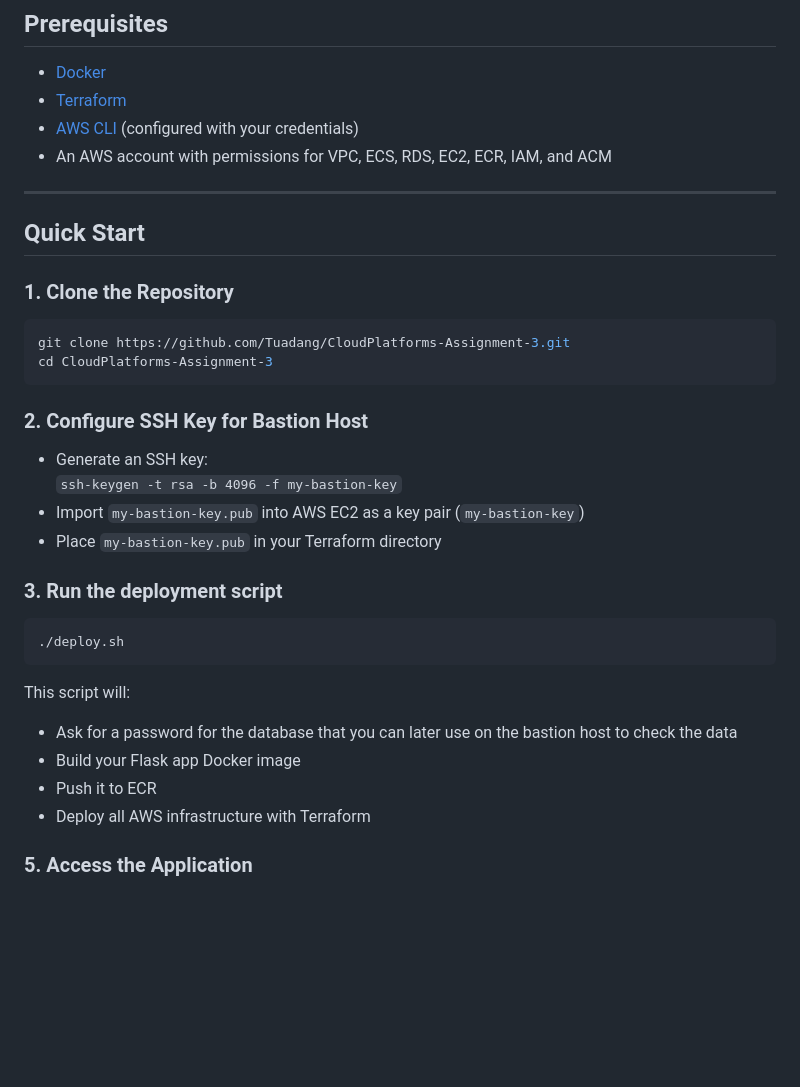
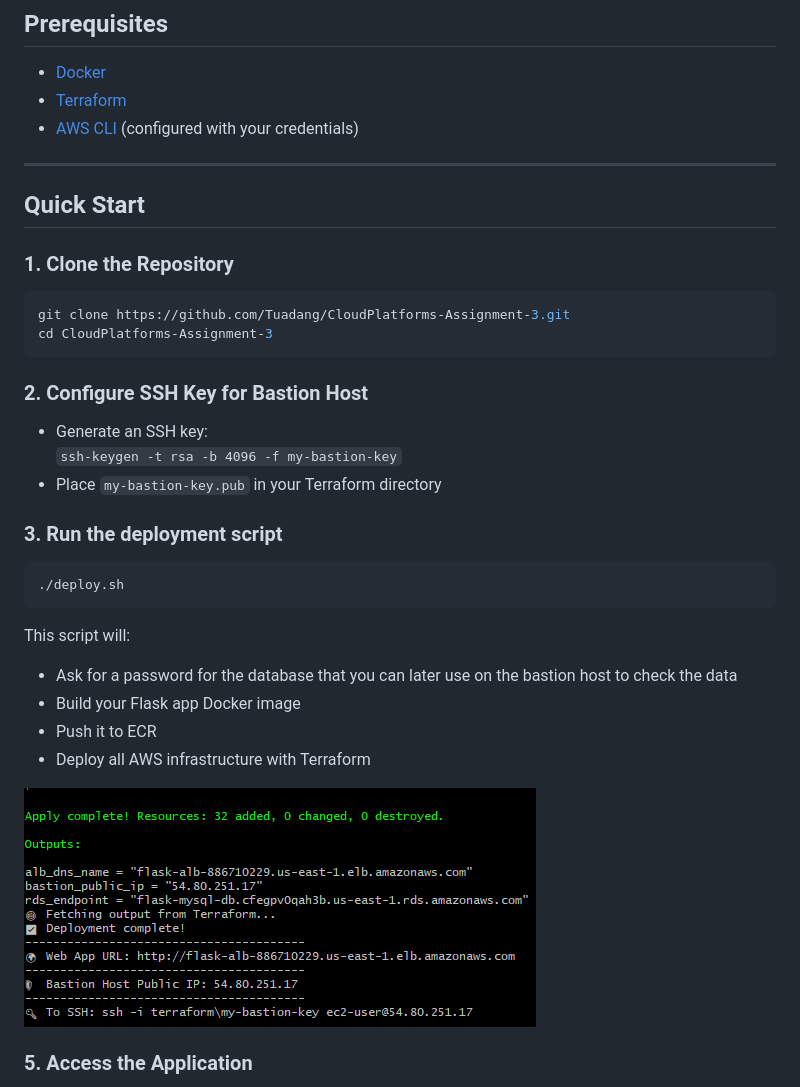
Before and after one commit to Tuadang/CloudPlatforms-Assignment-3, a Markdown page: README.md, the part around the change. Drawn GitHub-style; pictures changed too: docs/img/output-example.png (added); blank space fills up the shorter version.

```diff
--- a/README.md
+++ b/README.md
@@ -32,7 +32,6 @@ This project demonstrates a **multi-tier cloud architecture** for a simple CRUD
 - [Docker](https://www.docker.com/)
 - [Terraform](https://www.terraform.io/downloads)
 - [AWS CLI](https://aws.amazon.com/cli/) (configured with your credentials)
-- An AWS account with permissions for VPC, ECS, RDS, EC2, ECR, IAM, and ACM
 
 ---
 
@@ -49,7 +48,6 @@ cd CloudPlatforms-Assignment-3
 
 - Generate an SSH key:
   `ssh-keygen -t rsa -b 4096 -f my-bastion-key`
-- Import `my-bastion-key.pub` into AWS EC2 as a key pair (`my-bastion-key`)
 - Place `my-bastion-key.pub` in your Terraform directory
 
 ### 3. Run the deployment script
@@ -63,6 +61,7 @@ This script will:
 - Push it to ECR
 - Deploy all AWS infrastructure with Terraform
 
+![Example output application](./docs/img/output-example.png)
 
 ### 5. Access the Application
 
```
